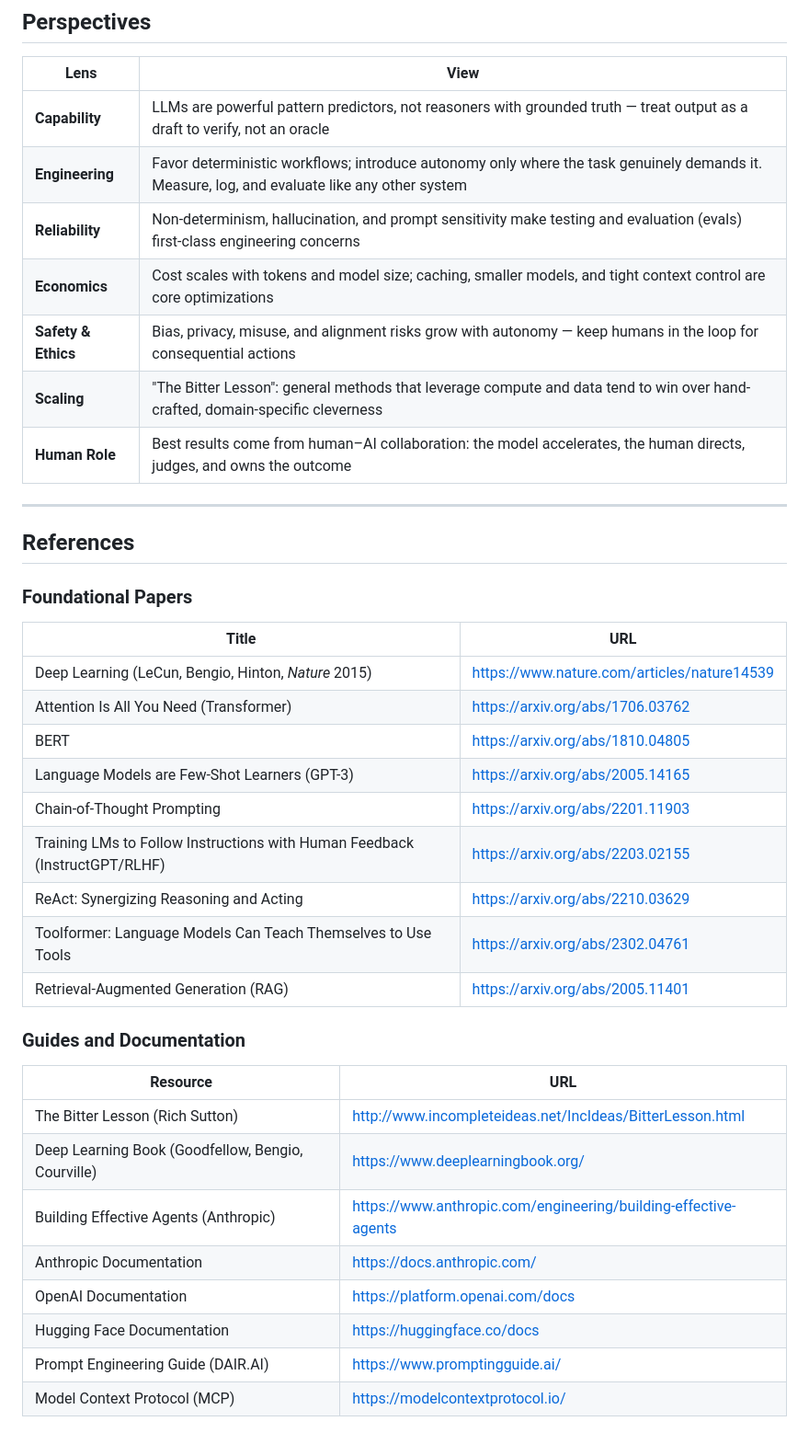
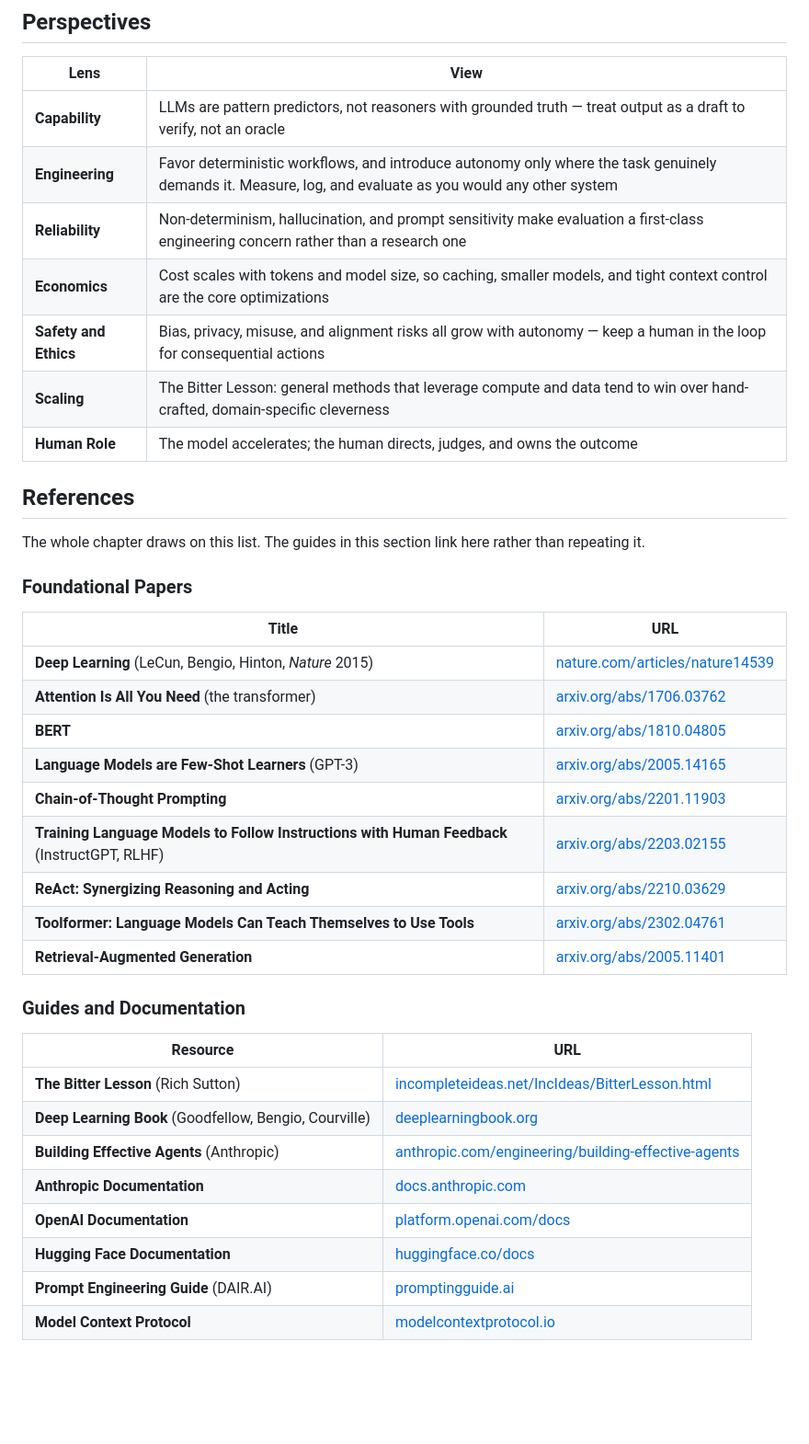
Before and after one commit to arrmagazin/engx, a Markdown page: docs/09-ai/00-ai.md, the part around one of its changes. Shown at 92% size. GitHub-like rendering; blank space fills up the shorter version.

```diff
--- a/docs/09-ai/00-ai.md
+++ b/docs/09-ai/00-ai.md
@@ -130,42 +83,42 @@ guide: [Agentic AI](03-agents.md).
 ## Perspectives
 
 | Lens | View |
-| ------ | ------ |
-| **Capability** | LLMs are powerful pattern predictors, not reasoners with grounded truth — treat output as a draft to verify, not an oracle |
-| **Engineering** | Favor deterministic workflows; introduce autonomy only where the task genuinely demands it. Measure, log, and evaluate like any other system |
-| **Reliability** | Non-determinism, hallucination, and prompt sensitivity make testing and evaluation (evals) first-class engineering concerns |
-| **Economics** | Cost scales with tokens and model size; caching, smaller models, and tight context control are core optimizations |
-| **Safety & Ethics** | Bias, privacy, misuse, and alignment risks grow with autonomy — keep humans in the loop for consequential actions |
-| **Scaling** | "The Bitter Lesson": general methods that leverage compute and data tend to win over hand-crafted, domain-specific cleverness |
-| **Human Role** | Best results come from human–AI collaboration: the model accelerates, the human directs, judges, and owns the outcome |
-
----
+| --- | --- |
+| **Capability** | LLMs are pattern predictors, not reasoners with grounded truth — treat output as a draft to verify, not an oracle |
+| **Engineering** | Favor deterministic workflows, and introduce autonomy only where the task genuinely demands it. Measure, log, and evaluate as you would any other system |
+| **Reliability** | Non-determinism, hallucination, and prompt sensitivity make evaluation a first-class engineering concern rather than a research one |
+| **Economics** | Cost scales with tokens and model size, so caching, smaller models, and tight context control are the core optimizations |
+| **Safety and Ethics** | Bias, privacy, misuse, and alignment risks all grow with autonomy — keep a human in the loop for consequential actions |
+| **Scaling** | The Bitter Lesson: general methods that leverage compute and data tend to win over hand-crafted, domain-specific cleverness |
+| **Human Role** | The model accelerates; the human directs, judges, and owns the outcome |
 
 ## References
+
+The whole chapter draws on this list. The guides in this section link here rather than repeating it.
 
 ### Foundational Papers
 
 | Title | URL |
 | --- | --- |
-| Deep Learning (LeCun, Bengio, Hinton, *Nature* 2015) | <https://www.nature.com/articles/nature14539> |
-| Attention Is All You Need (Transformer) | <https://arxiv.org/abs/1706.03762> |
-| BERT | <https://arxiv.org/abs/1810.04805> |
-| Language Models are Few-Shot Learners (GPT-3) | <https://arxiv.org/abs/2005.14165> |
-| Chain-of-Thought Prompting | <https://arxiv.org/abs/2201.11903> |
-| Training LMs to Follow Instructions with Human Feedback (InstructGPT/RLHF) | <https://arxiv.org/abs/2203.02155> |
-| ReAct: Synergizing Reasoning and Acting | <https://arxiv.org/abs/2210.03629> |
-| Toolformer: Language Models Can Teach Themselves to Use Tools | <https://arxiv.org/abs/2302.04761> |
-| Retrieval-Augmented Generation (RAG) | <https://arxiv.org/abs/2005.11401> |
+| **Deep Learning** (LeCun, Bengio, Hinton, *Nature* 2015) | [nature.com/articles/nature14539](https://www.nature.com/articles/nature14539) |
+| **Attention Is All You Need** (the transformer) | [arxiv.org/abs/1706.03762](https://arxiv.org/abs/1706.03762) |
+| **BERT** | [arxiv.org/abs/1810.04805](https://arxiv.org/abs/1810.04805) |
+| **Language Models are Few-Shot Learners** (GPT-3) | [arxiv.org/abs/2005.14165](https://arxiv.org/abs/2005.14165) |
+| **Chain-of-Thought Prompting** | [arxiv.org/abs/2201.11903](https://arxiv.org/abs/2201.11903) |
+| **Training Language Models to Follow Instructions with Human Feedback** (InstructGPT, RLHF) | [arxiv.org/abs/2203.02155](https://arxiv.org/abs/2203.02155) |
+| **ReAct: Synergizing Reasoning and Acting** | [arxiv.org/abs/2210.03629](https://arxiv.org/abs/2210.03629) |
+| **Toolformer: Language Models Can Teach Themselves to Use Tools** | [arxiv.org/abs/2302.04761](https://arxiv.org/abs/2302.04761) |
+| **Retrieval-Augmented Generation** | [arxiv.org/abs/2005.11401](https://arxiv.org/abs/2005.11401) |
 
 ### Guides and Documentation
 
 | Resource | URL |
 | --- | --- |
-| The Bitter Lesson (Rich Sutton) | <http://www.incompleteideas.net/IncIdeas/BitterLesson.html> |
-| Deep Learning Book (Goodfellow, Bengio, Courville) | <https://www.deeplearningbook.org/> |
-| Building Effective Agents (Anthropic) | <https://www.anthropic.com/engineering/building-effective-agents> |
-| Anthropic Documentation | <https://docs.anthropic.com/> |
-| OpenAI Documentation | <https://platform.openai.com/docs> |
-| Hugging Face Documentation | <https://huggingface.co/docs> |
-| Prompt Engineering Guide (DAIR.AI) | <https://www.promptingguide.ai/> |
-| Model Context Protocol (MCP) | <https://modelcontextprotocol.io/> |
+| **The Bitter Lesson** (Rich Sutton) | [incompleteideas.net/IncIdeas/BitterLesson.html](http://www.incompleteideas.net/IncIdeas/BitterLesson.html) |
+| **Deep Learning Book** (Goodfellow, Bengio, Courville) | [deeplearningbook.org](https://www.deeplearningbook.org/) |
+| **Building Effective Agents** (Anthropic) | [anthropic.com/engineering/building-effective-agents](https://www.anthropic.com/engineering/building-effective-agents) |
+| **Anthropic Documentation** | [docs.anthropic.com](https://docs.anthropic.com/) |
+| **OpenAI Documentation** | [platform.openai.com/docs](https://platform.openai.com/docs) |
+| **Hugging Face Documentation** | [huggingface.co/docs](https://huggingface.co/docs) |
+| **Prompt Engineering Guide** (DAIR.AI) | [promptingguide.ai](https://www.promptingguide.ai/) |
+| **Model Context Protocol** | [modelcontextprotocol.io](https://modelcontextprotocol.io/) |
```
Also changed, not shown: other parts of docs/09-ai/00-ai.md (+37 -84 lines).
